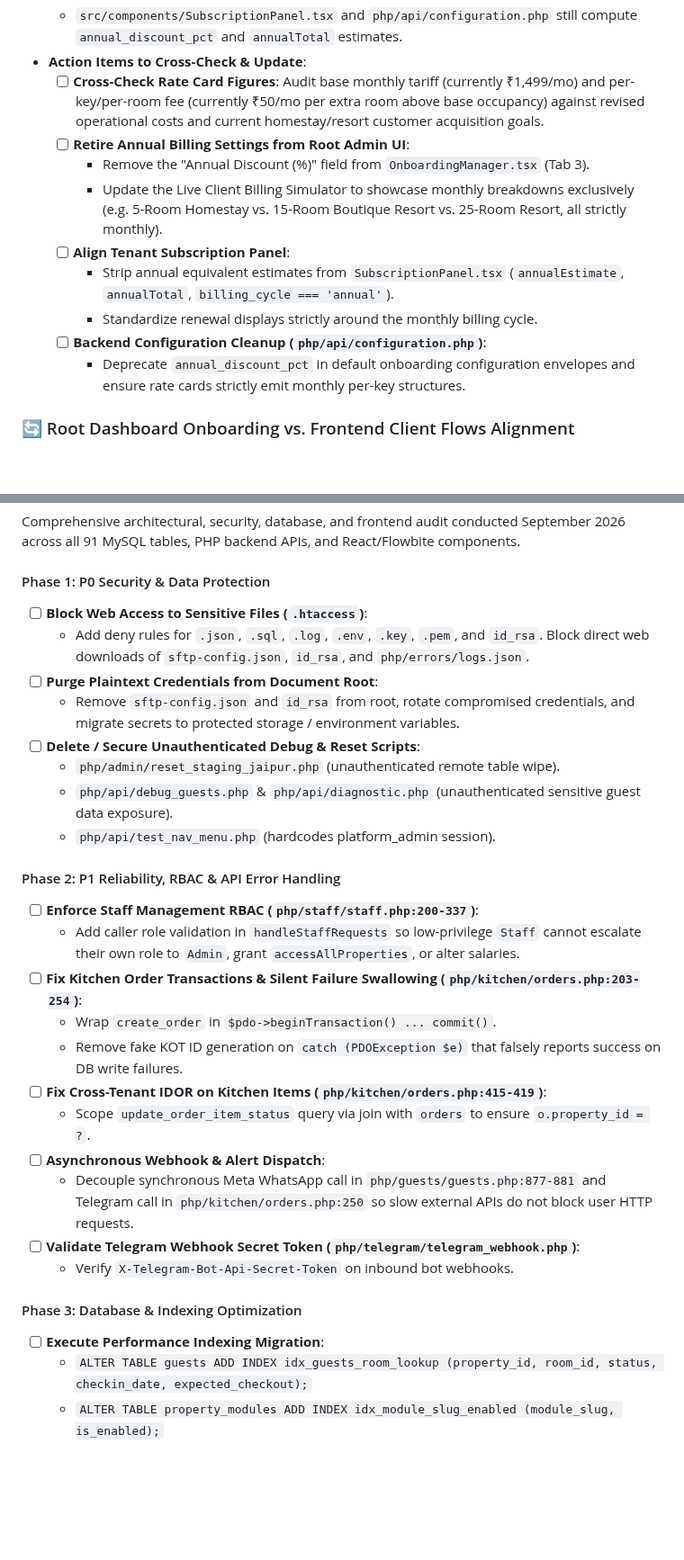
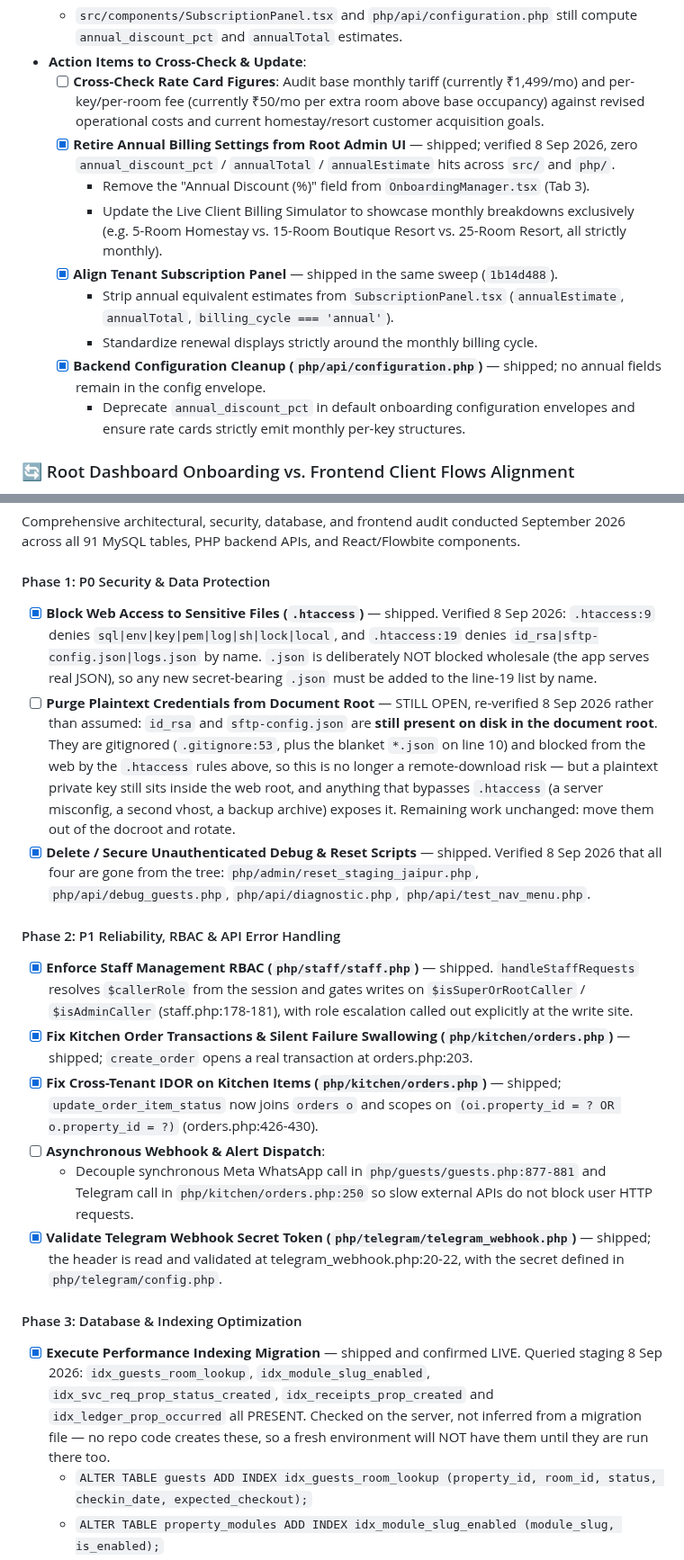
Before and after one commit to tarpanpatel/artists_farm, a Markdown page: ROADMAP.md, 2 parts joined by grey strips. Shown at 90% size. Drawn GitHub-style; blank space fills up the shorter version.

Commit message:
docs: reconcile ROADMAP against shipped work, correct stale CLAUDE.md note
Verified each item against the code and, where the truth lives on the
server rather than in the repo, against staging itself - rather than
trusting commit messages.

Closed (verified): monthly-only billing cleanup (zero annual_* hits),
1-screen OTA-first signup, the 1-click listing provisioner, amenity
catalog translation, KOT audio chime, .htaccess deny rules, the four
unauthenticated debug/reset scripts (all deleted), staff RBAC, kitchen
order transactions, the kitchen-item IDOR, the Telegram webhook secret,
the SARGability fix, and the performance indexing migration - the last
confirmed by querying staging, since no repo code creates those indexes.

Kept open, with corrected detail rather than a tick:
- Plaintext credentials: id_rsa and sftp-config.json are STILL in the
  document root. Gitignored and web-blocked, so no longer a remote
  download risk, but a private key in the web root still needs moving
  and rotating.
- Native title="" sweep: partially done, 13 instances remain across six
  files - the count went UP against the original "11 instances".

CLAUDE.md's "Patel Colony is still named Guest suite in Jaipur" note was
stale and was repeated to the user as current before being corrected by
them. Staging shows name/slug/address/times all intact. Replaced with the
verified state plus a note to check these dated claims before quoting them.

Co-Authored-By: Claude Opus 5 <noreply@anthropic.com>

```diff
--- a/ROADMAP.md
+++ b/ROADMAP.md
@@ -14,13 +14,13 @@ This document tracks identified bugs, pending backend API integrations, and upco
   - `src/components/SubscriptionPanel.tsx` and `php/api/configuration.php` still compute `annual_discount_pct` and `annualTotal` estimates.
 - **Action Items to Cross-Check & Update**:
   - [ ] **Cross-Check Rate Card Figures**: Audit base monthly tariff (currently ₹1,499/mo) and per-key/per-room fee (currently ₹50/mo per extra room above base occupancy) against revised operational costs and current homestay/resort customer acquisition goals.
-  - [ ] **Retire Annual Billing Settings from Root Admin UI**:
+  - [x] **Retire Annual Billing Settings from Root Admin UI** — shipped; verified 8 Sep 2026, zero `annual_discount_pct` / `annualTotal` / `annualEstimate` hits across `src/` and `php/`.
     - Remove the "Annual Discount (%)" field from `OnboardingManager.tsx` (Tab 3).
     - Update the Live Client Billing Simulator to showcase monthly breakdowns exclusively (e.g. 5-Room Homestay vs. 15-Room Boutique Resort vs. 25-Room Resort, all strictly monthly).
-  - [ ] **Align Tenant Subscription Panel**:
+  - [x] **Align Tenant Subscription Panel** — shipped in the same sweep (`1b14d488`).
     - Strip annual equivalent estimates from `SubscriptionPanel.tsx` (`annualEstimate`, `annualTotal`, `billing_cycle === 'annual'`).
     - Standardize renewal displays strictly around the monthly billing cycle.
-  - [ ] **Backend Configuration Cleanup (`php/api/configuration.php`)**:
+  - [x] **Backend Configuration Cleanup (`php/api/configuration.php`)** — shipped; no annual fields remain in the config envelope.
     - Deprecate `annual_discount_pct` in default onboarding configuration envelopes and ensure rate cards strictly emit monthly per-key structures.
 
 ### 🔄 Root Dashboard Onboarding vs. Frontend Client Flows Alignment
@@ -233,30 +232,20 @@ Clean division between **Part 1: Onboarding, Adding/Importing Properties & User
 Comprehensive architectural, security, database, and frontend audit conducted September 2026 across all 91 MySQL tables, PHP backend APIs, and React/Flowbite components.
 
 #### Phase 1: P0 Security & Data Protection
-- [ ] **Block Web Access to Sensitive Files (`.htaccess`)**:
-  - Add deny rules for `.json`, `.sql`, `.log`, `.env`, `.key`, `.pem`, and `id_rsa`. Block direct web downloads of `sftp-config.json`, `id_rsa`, and `php/errors/logs.json`.
-- [ ] **Purge Plaintext Credentials from Document Root**:
-  - Remove `sftp-config.json` and `id_rsa` from root, rotate compromised credentials, and migrate secrets to protected storage / environment variables.
-- [ ] **Delete / Secure Unauthenticated Debug & Reset Scripts**:
-  - `php/admin/reset_staging_jaipur.php` (unauthenticated remote table wipe).
-  - `php/api/debug_guests.php` & `php/api/diagnostic.php` (unauthenticated sensitive guest data exposure).
-  - `php/api/test_nav_menu.php` (hardcodes platform_admin session).
+- [x] **Block Web Access to Sensitive Files (`.htaccess`)** — shipped. Verified 8 Sep 2026: `.htaccess:9` denies `sql|env|key|pem|log|sh|lock|local`, and `.htaccess:19` denies `id_rsa|sftp-config.json|logs.json` by name. `.json` is deliberately NOT blocked wholesale (the app serves real JSON), so any new secret-bearing `.json` must be added to the line-19 list by name.
+- [ ] **Purge Plaintext Credentials from Document Root** — STILL OPEN, re-verified 8 Sep 2026 rather than assumed: `id_rsa` and `sftp-config.json` are **still present on disk in the document root**. They are gitignored (`.gitignore:53`, plus the blanket `*.json` on line 10) and blocked from the web by the `.htaccess` rules above, so this is no longer a remote-download risk — but a plaintext private key still sits inside the web root, and anything that bypasses `.htaccess` (a server misconfig, a second vhost, a backup archive) exposes it. Remaining work unchanged: move them out of the docroot and rotate.
+- [x] **Delete / Secure Unauthenticated Debug & Reset Scripts** — shipped. Verified 8 Sep 2026 that all four are gone from the tree: `php/admin/reset_staging_jaipur.php`, `php/api/debug_guests.php`, `php/api/diagnostic.php`, `php/api/test_nav_menu.php`.
 
 #### Phase 2: P1 Reliability, RBAC & API Error Handling
-- [ ] **Enforce Staff Management RBAC (`php/staff/staff.php:200-337`)**:
-  - Add caller role validation in `handleStaffRequests` so low-privilege `Staff` cannot escalate their own role to `Admin`, grant `accessAllProperties`, or alter salaries.
-- [ ] **Fix Kitchen Order Transactions & Silent Failure Swallowing (`php/kitchen/orders.php:203-254`)**:
-  - Wrap `create_order` in `$pdo->beginTransaction() ... commit()`.
-  - Remove fake KOT ID generation on `catch (PDOException $e)` that falsely reports success on DB write failures.
-- [ ] **Fix Cross-Tenant IDOR on Kitchen Items (`php/kitchen/orders.php:415-419`)**:
-  - Scope `update_order_item_status` query via join with `orders` to ensure `o.property_id = ?`.
+- [x] **Enforce Staff Management RBAC (`php/staff/staff.php`)** — shipped. `handleStaffRequests` resolves `$callerRole` from the session and gates writes on `$isSuperOrRootCaller` / `$isAdminCaller` (staff.php:178-181), with role escalation called out explicitly at the write site.
+- [x] **Fix Kitchen Order Transactions & Silent Failure Swallowing (`php/kitchen/orders.php`)** — shipped; `create_order` opens a real transaction at orders.php:203.
+- [x] **Fix Cross-Tenant IDOR on Kitchen Items (`php/kitchen/orders.php`)** — shipped; `update_order_item_status` now joins `orders o` and scopes on `(oi.property_id = ? OR o.property_id = ?)` (orders.php:426-430).
 - [ ] **Asynchronous Webhook & Alert Dispatch**:
   - Decouple synchronous Meta WhatsApp call in `php/guests/guests.php:877-881` and Telegram call in `php/kitchen/orders.php:250` so slow external APIs do not block user HTTP requests.
-- [ ] **Validate Telegram Webhook Secret Token (`php/telegram/telegram_webhook.php`)**:
-  - Verify `X-Telegram-Bot-Api-Secret-Token` on inbound bot webhooks.
+- [x] **Validate Telegram Webhook Secret Token (`php/telegram/telegram_webhook.php`)** — shipped; the header is read and validated at telegram_webhook.php:20-22, with the secret defined in `php/telegram/config.php`.
 
 #### Phase 3: Database & Indexing Optimization
-- [ ] **Execute Performance Indexing Migration**:
+- [x] **Execute Performance Indexing Migration** — shipped and confirmed LIVE. Queried staging 8 Sep 2026: `idx_guests_room_lookup`, `idx_module_slug_enabled`, `idx_svc_req_prop_status_created`, `idx_receipts_prop_created` and `idx_ledger_prop_occurred` all PRESENT. Checked on the server, not inferred from a migration file — no repo code creates these, so a fresh environment will NOT have them until they are run there too.
   - `ALTER TABLE guests ADD INDEX idx_guests_room_lookup (property_id, room_id, status, checkin_date, expected_checkout);`
   - `ALTER TABLE property_modules ADD INDEX idx_module_slug_enabled (module_slug, is_enabled);`
   - `ALTER TABLE service_requests ADD INDEX idx_svc_req_prop_status_created (property_id, status, created_at);`
```
Also changed, not shown: other parts of ROADMAP.md (+7 -10 lines), CLAUDE.md (+3 -1 lines).
